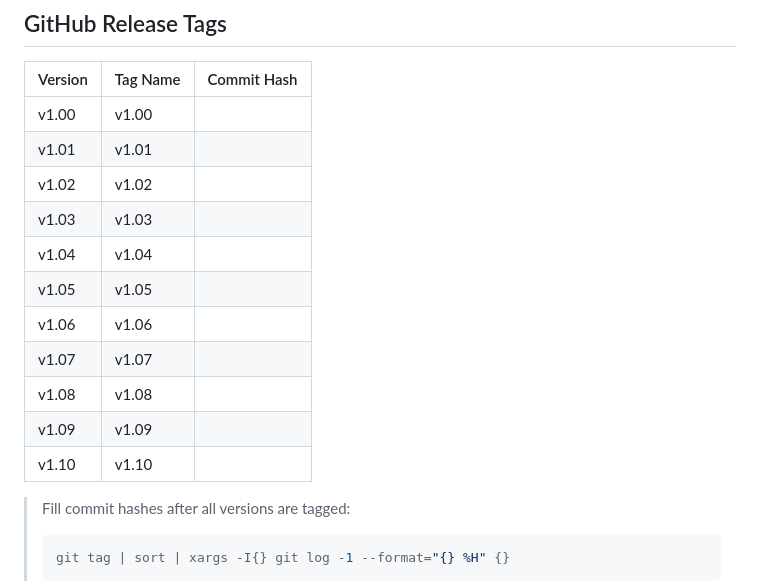
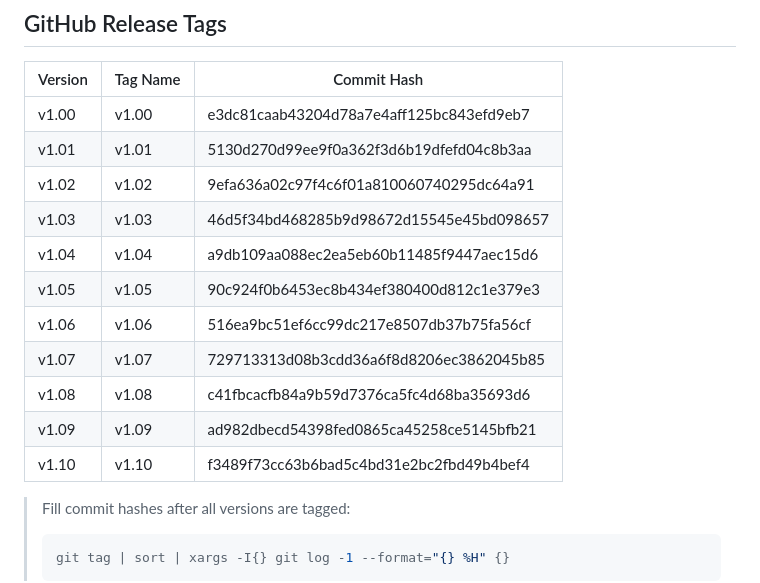
Before and after one commit to Glenn-IT/SPSFMS-Student-Profiling-System-for-Minanga-School, a Markdown page: docs/Version-Control.md, the part around the change. Drawn GitHub-style.

Commit message:
docs: fill commit hashes in Version-Control.md release table

````diff
--- a/docs/Version-Control.md
+++ b/docs/Version-Control.md
@@ -58,17 +58,17 @@ Each version is a **permanent snapshot** in Git history.
 
 | Version | Tag Name | Commit Hash |
 |---------|----------|-------------|
-| v1.00 | v1.00 | |
-| v1.01 | v1.01 | |
-| v1.02 | v1.02 | |
-| v1.03 | v1.03 | |
-| v1.04 | v1.04 | |
-| v1.05 | v1.05 | |
-| v1.06 | v1.06 | |
-| v1.07 | v1.07 | |
-| v1.08 | v1.08 | |
-| v1.09 | v1.09 | |
-| v1.10 | v1.10 | |
+| v1.00 | v1.00 | e3dc81caab43204d78a7e4aff125bc843efd9eb7 |
+| v1.01 | v1.01 | 5130d270d99ee9f0a362f3d6b19dfefd04c8b3aa |
+| v1.02 | v1.02 | 9efa636a02c97f4c6f01a810060740295dc64a91 |
+| v1.03 | v1.03 | 46d5f34bd468285b9d98672d15545e45bd098657 |
+| v1.04 | v1.04 | a9db109aa088ec2ea5eb60b11485f9447aec15d6 |
+| v1.05 | v1.05 | 90c924f0b6453ec8b434ef380400d812c1e379e3 |
+| v1.06 | v1.06 | 516ea9bc51ef6cc99dc217e8507db37b75fa56cf |
+| v1.07 | v1.07 | 729713313d08b3cdd36a6f8d8206ec3862045b85 |
+| v1.08 | v1.08 | c41fbcacfb84a9b59d7376ca5fc4d68ba35693d6 |
+| v1.09 | v1.09 | ad982dbecd54398fed0865ca45258ce5145bfb21 |
+| v1.10 | v1.10 | f3489f73cc63b6bad5c4bd31e2bc2fbd49b4bef4 |
 
 > Fill commit hashes after all versions are tagged:
 > ```bash
````
